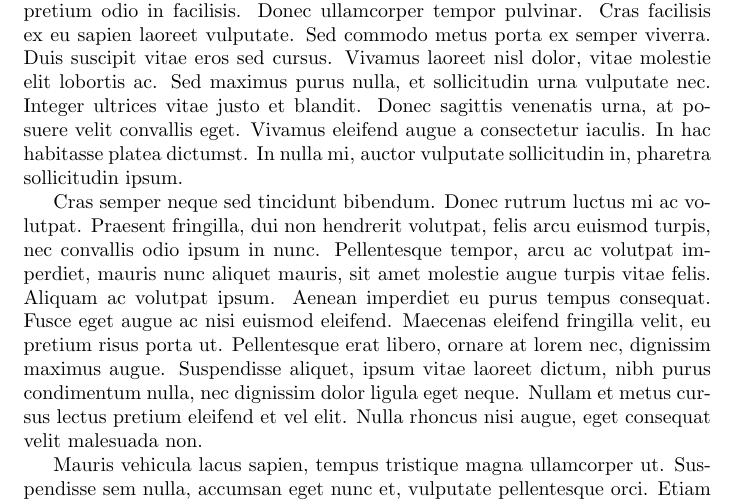
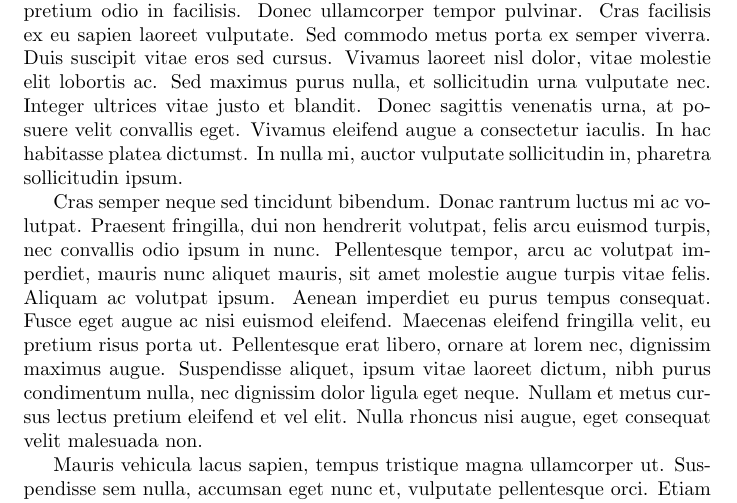
Before and after one commit to ptwz/synctex_git, a LaTeX document (testdata/test.tex): part of page 2 of 3, cut so that both start at the same text. Compiled offline with pdfLaTeX.

Commit message:
Minor change

```diff
--- a/testdata/test.tex
+++ b/testdata/test.tex
@@ -19,7 +19,8 @@ Mauris auctor dignissim nulla, at aliquet purus tincidunt non. Donec eu sodales
 
 Quisque velit ante, pharetra id euismod quis, mollis nec felis. Suspendisse bibendum orci ac purus iaculis, lobortis aliquet nunc pharetra. Fusce bibendum pretium odio in facilisis. Donec ullamcorper tempor pulvinar. Cras facilisis ex eu sapien laoreet vulputate. Sed commodo metus porta ex semper viverra. Duis suscipit vitae eros sed cursus. Vivamus laoreet nisl dolor, vitae molestie elit lobortis ac. Sed maximus purus nulla, et sollicitudin urna vulputate nec. Integer ultrices vitae justo et blandit. Donec sagittis venenatis urna, at posuere velit convallis eget. Vivamus eleifend augue a consectetur iaculis. In hac habitasse platea dictumst. In nulla mi, auctor vulputate sollicitudin in, pharetra sollicitudin ipsum.
 
-Cras semper neque sed tincidunt bibendum. Donec rutrum luctus mi ac volutpat. Praesent fringilla, dui non hendrerit volutpat, felis arcu euismod turpis, nec convallis odio ipsum in nunc. Pellentesque tempor, arcu ac volutpat imperdiet, mauris nunc aliquet mauris, sit amet molestie augue turpis vitae felis. Aliquam ac volutpat ipsum. Aenean imperdiet eu purus tempus consequat. Fusce eget augue ac nisi euismod eleifend. Maecenas eleifend fringilla velit, eu pretium risus porta ut. Pellentesque erat libero, ornare at lorem nec, dignissim maximus augue. Suspendisse aliquet, ipsum vitae laoreet dictum, nibh purus condimentum nulla, nec dignissim dolor ligula eget neque. Nullam et metus cursus lectus pretium eleifend et vel elit. Nulla rhoncus nisi augue, eget consequat velit malesuada non.
+Cras semper neque sed tincidunt bibendum. Donac rantrum luctus mi ac volutpat.
+Praesent fringilla, dui non hendrerit volutpat, felis arcu euismod turpis, nec convallis odio ipsum in nunc. Pellentesque tempor, arcu ac volutpat imperdiet, mauris nunc aliquet mauris, sit amet molestie augue turpis vitae felis. Aliquam ac volutpat ipsum. Aenean imperdiet eu purus tempus consequat. Fusce eget augue ac nisi euismod eleifend. Maecenas eleifend fringilla velit, eu pretium risus porta ut. Pellentesque erat libero, ornare at lorem nec, dignissim maximus augue. Suspendisse aliquet, ipsum vitae laoreet dictum, nibh purus condimentum nulla, nec dignissim dolor ligula eget neque. Nullam et metus cursus lectus pretium eleifend et vel elit. Nulla rhoncus nisi augue, eget consequat velit malesuada non.
 
 Mauris vehicula lacus sapien, tempus tristique magna ullamcorper ut. Suspendisse sem nulla, accumsan eget nunc et, vulputate pellentesque orci. Etiam ut libero tellus. Nam finibus nisi vel euismod interdum. Sed vulputate, libero vel porttitor egestas, est elit aliquet odio, non pellentesque sem sem eu felis. Morbi porttitor urna a faucibus tincidunt. Vivamus lacus augue, bibendum nec orci eu, iaculis eleifend metus. Duis vel rhoncus nunc. Suspendisse non mi sit amet mauris finibus blandit. Curabitur maximus fermentum leo. Ut ac velit volutpat, consectetur metus in, elementum lacus. Aenean ornare neque eget convallis laoreet. Praesent vel est at turpis accumsan semper. Donec semper, sapien viverra convallis ultricies, nunc nulla fermentum quam, a semper eros urna non enim.
 
```
